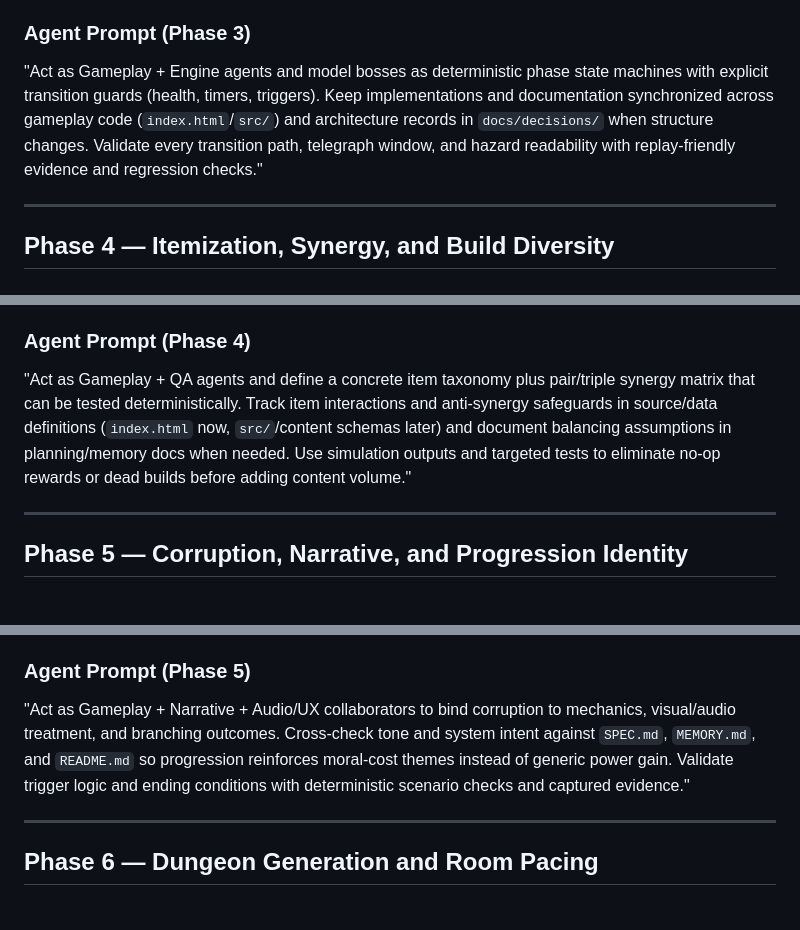
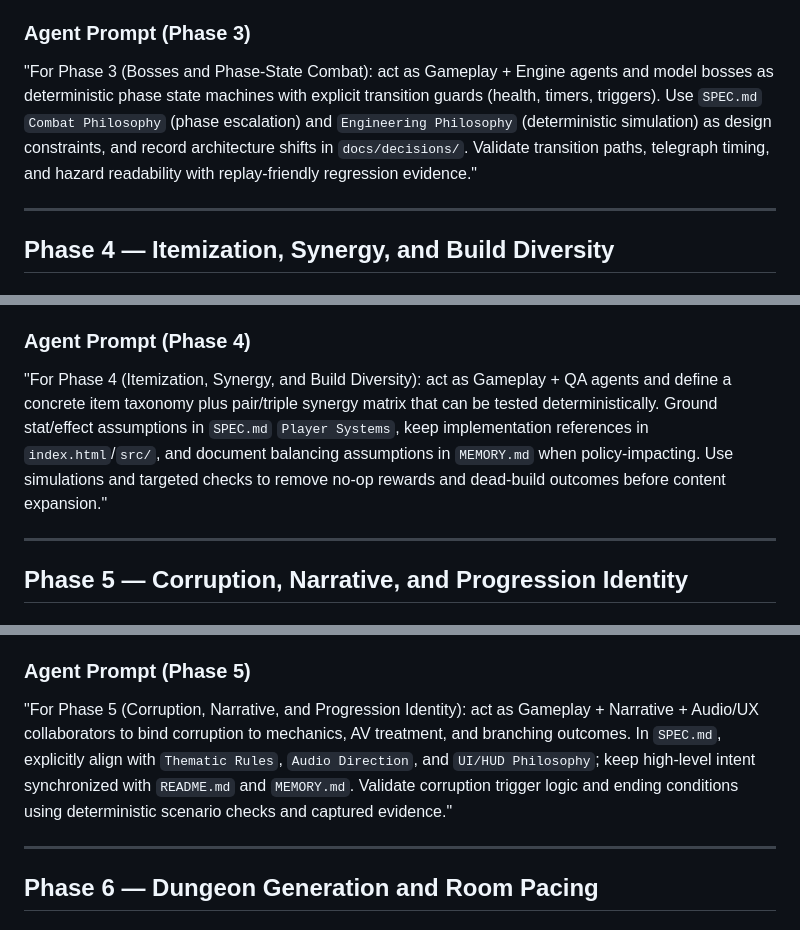
Before and after one commit to TheAnarchoX/Vessel, a Markdown page: PLAN.md, 3 parts joined by grey strips. GitHub-like rendering.

```diff
--- a/PLAN.md
+++ b/PLAN.md
@@ -110,7 +110,7 @@ Deliver memorable bosses with clear escalation and replayable skill tests.
 - Boss outcomes correlate with mastery, not ambiguity.
 
 ### Agent Prompt (Phase 3)
-"Act as Gameplay + Engine agents and model bosses as deterministic phase state machines with explicit transition guards (health, timers, triggers). Keep implementations and documentation synchronized across gameplay code (`index.html`/`src/`) and architecture records in `docs/decisions/` when structure changes. Validate every transition path, telegraph window, and hazard readability with replay-friendly evidence and regression checks."
+"For Phase 3 (Bosses and Phase-State Combat): act as Gameplay + Engine agents and model bosses as deterministic phase state machines with explicit transition guards (health, timers, triggers). Use `SPEC.md` `Combat Philosophy` (phase escalation) and `Engineering Philosophy` (deterministic simulation) as design constraints, and record architecture shifts in `docs/decisions/`. Validate transition paths, telegraph timing, and hazard readability with replay-friendly regression evidence."
 
 ---
 
@@ -131,7 +131,7 @@ Enable wide build expression without dead or broken outcomes.
 - Item outcomes are exciting but controllable for balance.
 
 ### Agent Prompt (Phase 4)
-"Act as Gameplay + QA agents and define a concrete item taxonomy plus pair/triple synergy matrix that can be tested deterministically. Track item interactions and anti-synergy safeguards in source/data definitions (`index.html` now, `src/`/content schemas later) and document balancing assumptions in planning/memory docs when needed. Use simulation outputs and targeted tests to eliminate no-op rewards or dead builds before adding content volume."
+"For Phase 4 (Itemization, Synergy, and Build Diversity): act as Gameplay + QA agents and define a concrete item taxonomy plus pair/triple synergy matrix that can be tested deterministically. Ground stat/effect assumptions in `SPEC.md` `Player Systems`, keep implementation references in `index.html`/`src/`, and document balancing assumptions in `MEMORY.md` when policy-impacting. Use simulations and targeted checks to remove no-op rewards and dead-build outcomes before content expansion."
 
 ---
 
@@ -152,7 +152,7 @@ Tie systems and story to spiritual erosion, not generic power fantasy.
 - Endings reflect player tradeoffs.
 
 ### Agent Prompt (Phase 5)
-"Act as Gameplay + Narrative + Audio/UX collaborators to bind corruption to mechanics, visual/audio treatment, and branching outcomes. Cross-check tone and system intent against `SPEC.md`, `MEMORY.md`, and `README.md` so progression reinforces moral-cost themes instead of generic power gain. Validate trigger logic and ending conditions with deterministic scenario checks and captured evidence."
+"For Phase 5 (Corruption, Narrative, and Progression Identity): act as Gameplay + Narrative + Audio/UX collaborators to bind corruption to mechanics, AV treatment, and branching outcomes. In `SPEC.md`, explicitly align with `Thematic Rules`, `Audio Direction`, and `UI/HUD Philosophy`; keep high-level intent synchronized with `README.md` and `MEMORY.md`. Validate corruption trigger logic and ending conditions using deterministic scenario checks and captured evidence."
 
 ---
 
```
Also changed, not shown: other parts of PLAN.md (+9 -9 lines).
